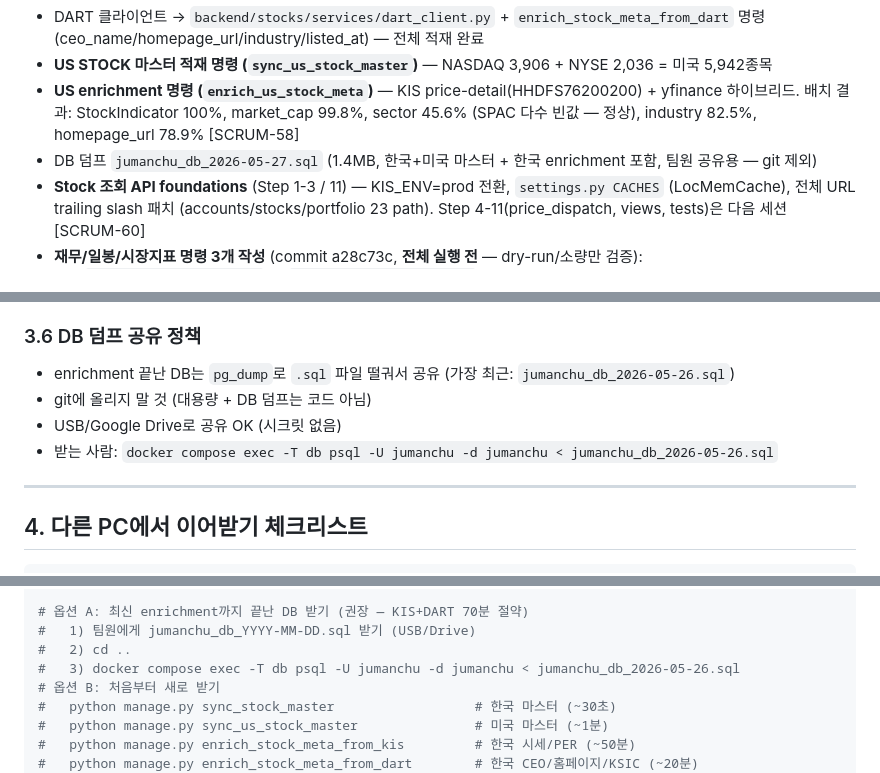
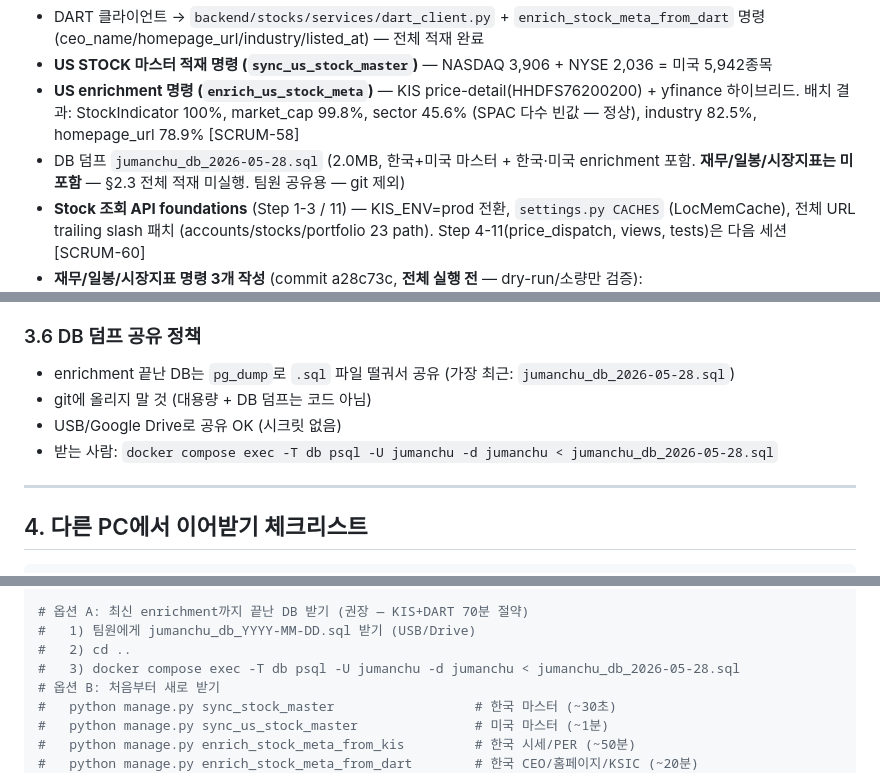
Before and after one commit to SSAFY-jumanchu/jumanchu, a Markdown page: jumanchu/docs/followup.md, 3 parts joined by grey strips. GitHub-like rendering.

Commit message:
docs(followup): DB 덤프 파일명 날짜 28로 통일 (26/27 혼재 정리)
§1/§3.6/§4의 jumanchu_db 참조를 최신 2026-05-28로 통일.
28은 마스터+한·미 enrichment 포함, 재무/일봉/시장지표는 미포함 명시.

Co-Authored-By: Claude Opus 4.7 <noreply@anthropic.com>

```diff
--- a/jumanchu/docs/followup.md
+++ b/jumanchu/docs/followup.md
@@ -17,7 +17,7 @@
 - DART 클라이언트 → `backend/stocks/services/dart_client.py` + `enrich_stock_meta_from_dart` 명령 (ceo_name/homepage_url/industry/listed_at) — 전체 적재 완료
 - **US STOCK 마스터 적재 명령 (`sync_us_stock_master`)** — NASDAQ 3,906 + NYSE 2,036 = 미국 5,942종목
 - **US enrichment 명령 (`enrich_us_stock_meta`)** — KIS price-detail(HHDFS76200200) + yfinance 하이브리드. 배치 결과: StockIndicator 100%, market_cap 99.8%, sector 45.6% (SPAC 다수 빈값 — 정상), industry 82.5%, homepage_url 78.9% [SCRUM-58]
-- DB 덤프 `jumanchu_db_2026-05-27.sql` (1.4MB, 한국+미국 마스터 + 한국 enrichment 포함, 팀원 공유용 — git 제외)
+- DB 덤프 `jumanchu_db_2026-05-28.sql` (2.0MB, 한국+미국 마스터 + 한국·미국 enrichment 포함. **재무/일봉/시장지표는 미포함** — §2.3 전체 적재 미실행. 팀원 공유용 — git 제외)
 - **Stock 조회 API foundations** (Step 1-3 / 11) — KIS_ENV=prod 전환, `settings.py CACHES` (LocMemCache), 전체 URL trailing slash 패치 (accounts/stocks/portfolio 23 path). Step 4-11(price_dispatch, views, tests)은 다음 세션 [SCRUM-60]
 - **재무/일봉/시장지표 명령 3개 작성** (commit a28c73c, **전체 실행 전** — dry-run/소량만 검증):
   - `services/financials.py` — `build_financial_summary` 이전 + roe/roa/payout_ratio 확장
@@ -160,10 +160,10 @@ DART enrichment(company) 한 번에 ~2,800회 사용 → 같은 날 추가로
 - 자세히 → `docs/BRANCH_STRATEGY.md`
 
 ### 3.6 DB 덤프 공유 정책
-- enrichment 끝난 DB는 `pg_dump`로 `.sql` 파일 떨궈서 공유 (가장 최근: `jumanchu_db_2026-05-26.sql`)
+- enrichment 끝난 DB는 `pg_dump`로 `.sql` 파일 떨궈서 공유 (가장 최근: `jumanchu_db_2026-05-28.sql`)
 - git에 올리지 말 것 (대용량 + DB 덤프는 코드 아님)
 - USB/Google Drive로 공유 OK (시크릿 없음)
-- 받는 사람: `docker compose exec -T db psql -U jumanchu -d jumanchu < jumanchu_db_2026-05-26.sql`
+- 받는 사람: `docker compose exec -T db psql -U jumanchu -d jumanchu < jumanchu_db_2026-05-28.sql`
 
 ---
 
@@ -189,7 +189,7 @@ python manage.py migrate
 # 옵션 A: 최신 enrichment까지 끝난 DB 받기 (권장 — KIS+DART 70분 절약)
 #   1) 팀원에게 jumanchu_db_YYYY-MM-DD.sql 받기 (USB/Drive)
 #   2) cd ..
-#   3) docker compose exec -T db psql -U jumanchu -d jumanchu < jumanchu_db_2026-05-26.sql
+#   3) docker compose exec -T db psql -U jumanchu -d jumanchu < jumanchu_db_2026-05-28.sql
 # 옵션 B: 처음부터 새로 받기
 #   python manage.py sync_stock_master                  # 한국 마스터 (~30초)
 #   python manage.py sync_us_stock_master               # 미국 마스터 (~1분)
```
